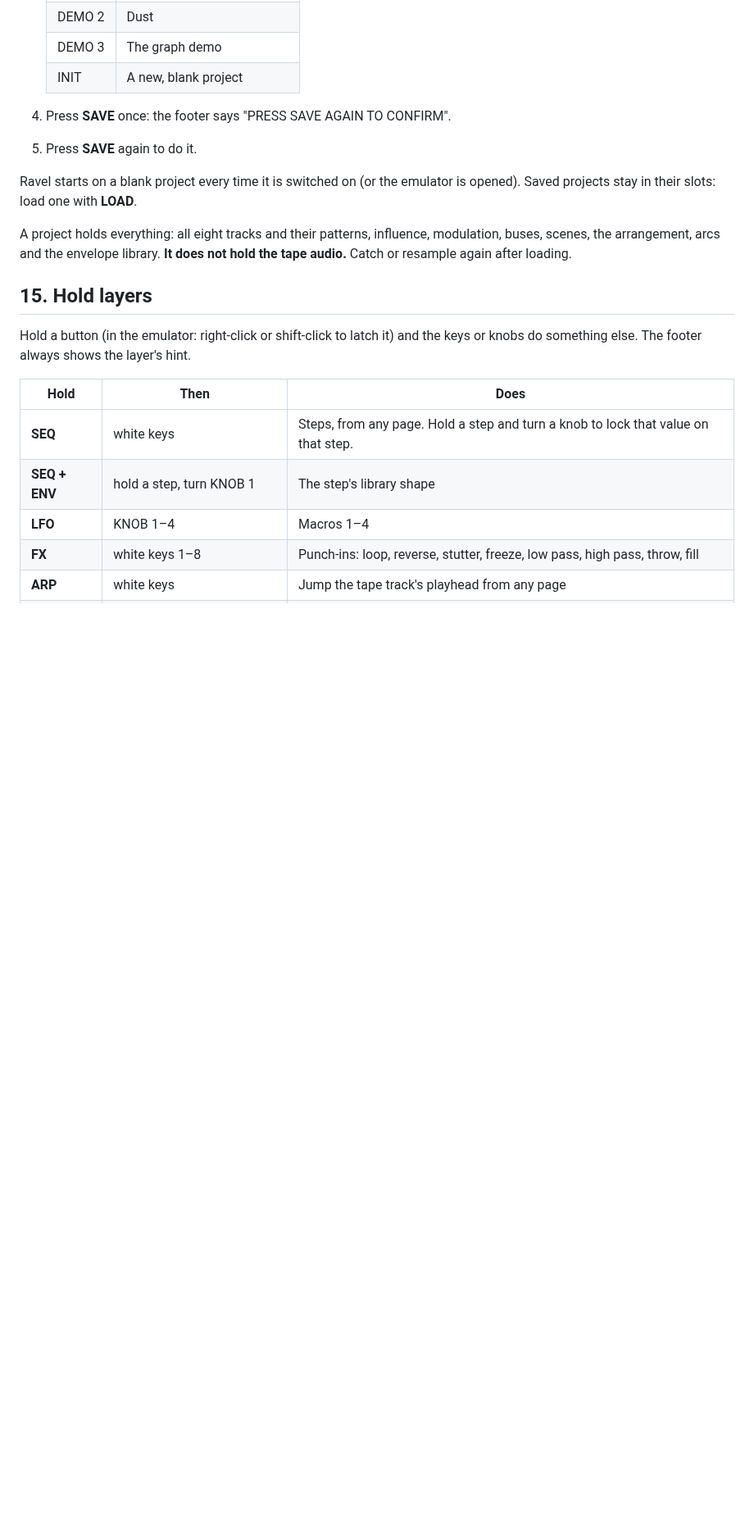
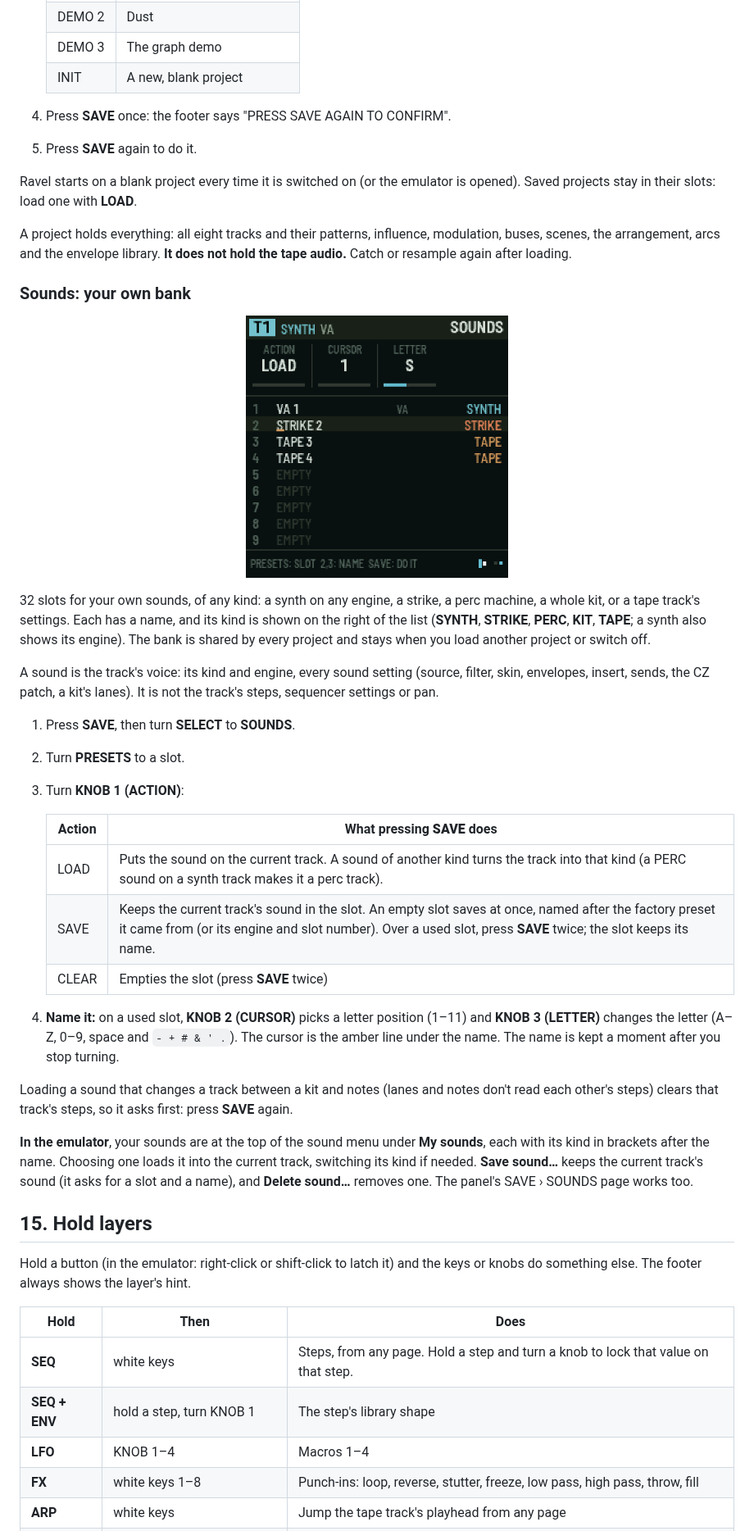
Before and after one commit to De-Pattern/Ravel_FM1, a Markdown page: README.md, the part around one of its changes. Shown at 82% size. GitHub-like rendering; pictures changed too: docs/manual/save-sounds.png (added); blank space fills up the shorter version.

```diff
--- a/README.md
+++ b/README.md
@@ -1004,6 +1008,30 @@ Without an END row the song loops back to row 1. Give the last row the scene END
 Ravel starts on a blank project every time it is switched on (or the emulator is opened). Saved projects stay in their slots: load one with **LOAD**.
 
 A project holds everything: all eight tracks and their patterns, influence, modulation, buses, scenes, the arrangement, arcs and the envelope library. **It does not hold the tape audio.** Catch or resample again after loading.
+
+### Sounds: your own bank
+
+<p align="center"><img src="docs/manual/save-sounds.png" alt="SAVE › SOUNDS" width="320"></p>
+
+32 slots for your own sounds, of any kind: a synth on any engine, a strike, a perc machine, a whole kit, or a tape track's settings. Each has a name, and its kind is shown on the right of the list (**SYNTH**, **STRIKE**, **PERC**, **KIT**, **TAPE**; a synth also shows its engine). The bank is shared by every project and stays when you load another project or switch off.
+
+A sound is the track's voice: its kind and engine, every sound setting (source, filter, skin, envelopes, insert, sends, the CZ patch, a kit's lanes). It is not the track's steps, sequencer settings or pan.
+
+1. Press **SAVE**, then turn **SELECT** to **SOUNDS**.
+2. Turn **PRESETS** to a slot.
+3. Turn **KNOB 1 (ACTION)**:
+
+   | Action | What pressing **SAVE** does |
+   | --- | --- |
+   | LOAD | Puts the sound on the current track. A sound of another kind turns the track into that kind (a PERC sound on a synth track makes it a perc track). |
+   | SAVE | Keeps the current track's sound in the slot. An empty slot saves at once, named after the factory preset it came from (or its engine and slot number). Over a used slot, press **SAVE** twice; the slot keeps its name. |
+   | CLEAR | Empties the slot (press **SAVE** twice) |
+
+4. **Name it:** on a used slot, **KNOB 2 (CURSOR)** picks a letter position (1–11) and **KNOB 3 (LETTER)** changes the letter (A–Z, 0–9, space and `- + # & ' .`). The cursor is the amber line under the name. The name is kept a moment after you stop turning.
+
+Loading a sound that changes a track between a kit and notes (lanes and notes don't read each other's steps) clears that track's steps, so it asks first: press **SAVE** again.
+
+**In the emulator**, your sounds are at the top of the sound menu under **My sounds**, each with its kind in brackets after the name. Choosing one loads it into the current track, switching its kind if needed. **Save sound…** keeps the current track's sound (it asks for a slot and a name), and **Delete sound…** removes one. The panel's SAVE › SOUNDS page works too.
 
 ## 15. Hold layers
 
```
Also changed, not shown: other parts of README.md (+16 -4 lines), 11 other files.
